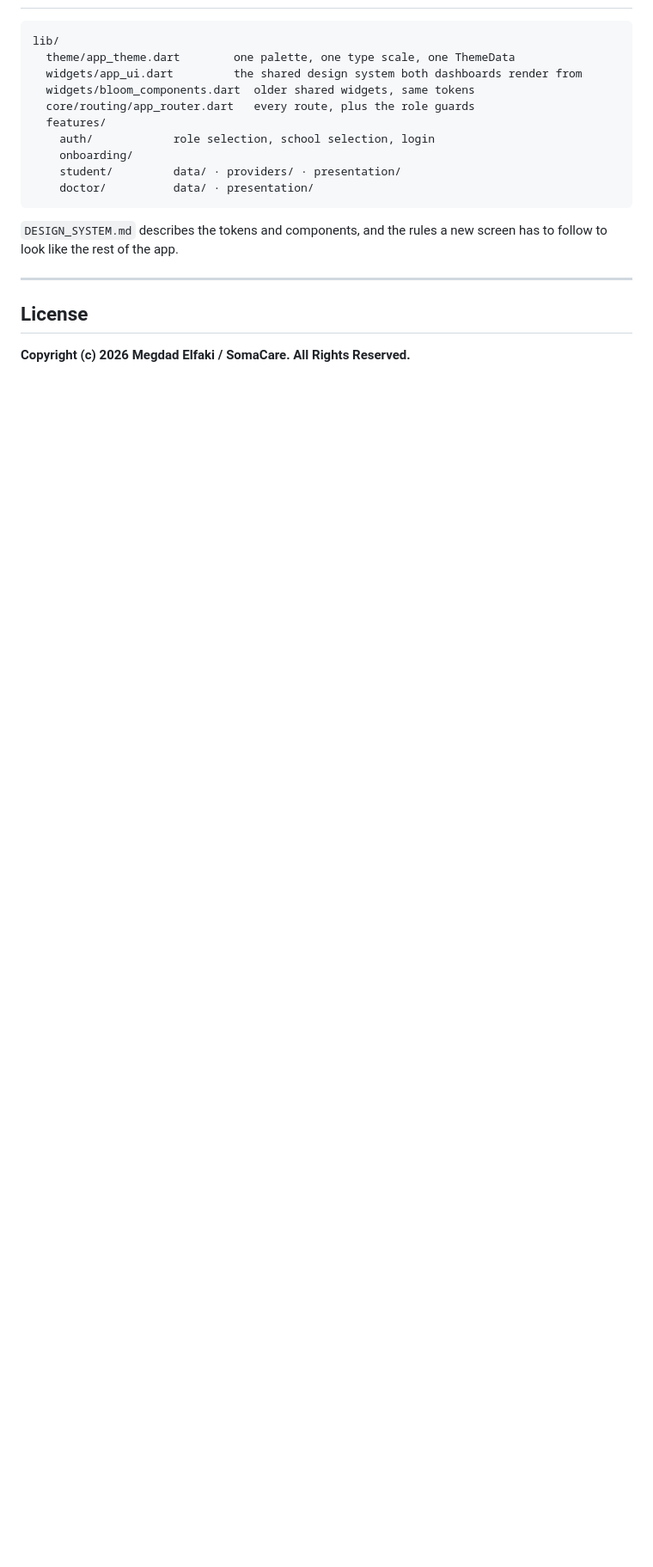
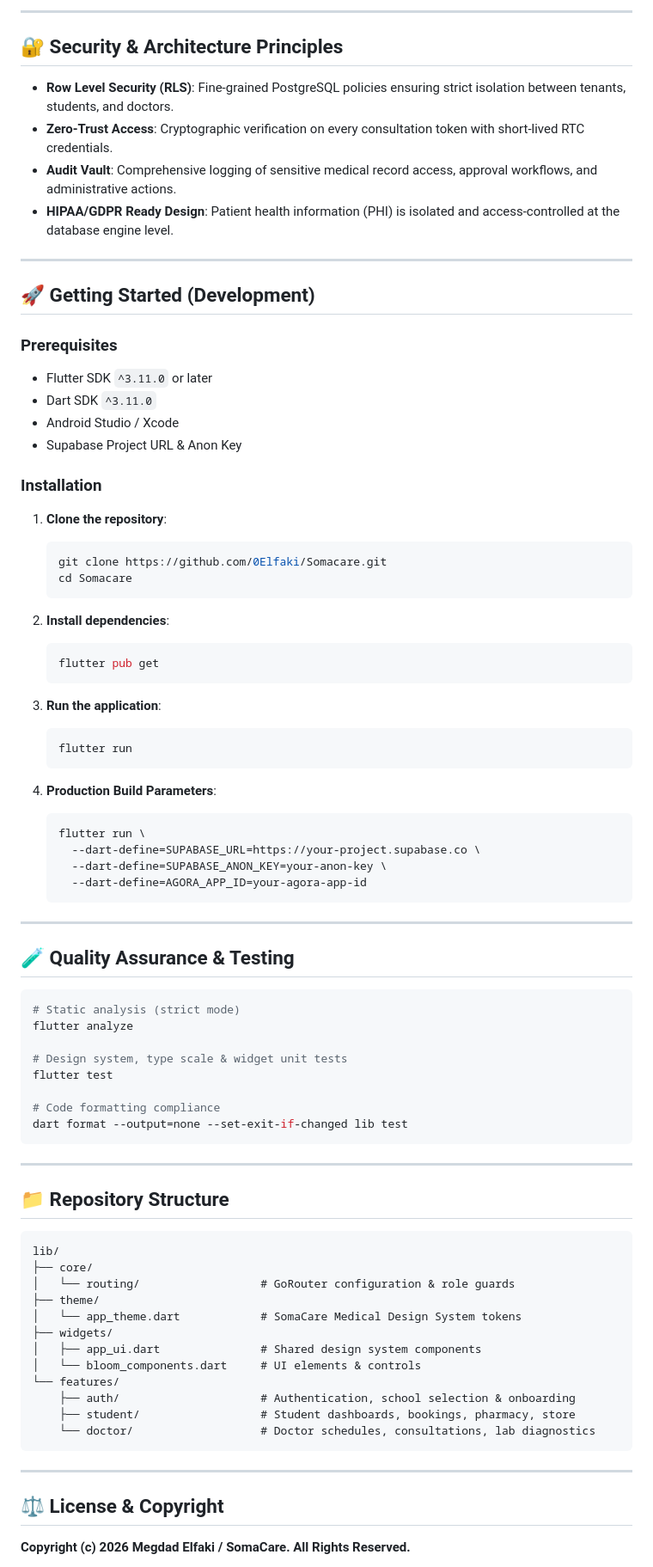
Before and after one commit to 0Elfaki/Somacare, a Markdown page: README.md, the part around one of its changes. Shown at 86% size. GitHub-like rendering; blank space fills up the shorter version.

Commit message:
Update README with professional enterprise showcase and architecture matrix

````diff
--- a/README.md
+++ b/README.md
@@ -136,23 +88,85 @@ flutter build ipa --release --dart-define-from-file=config/prod.json
+---
+
+## 🔐 Security & Architecture Principles
+
+- **Row Level Security (RLS)**: Fine-grained PostgreSQL policies ensuring strict isolation between tenants, students, and doctors.
+- **Zero-Trust Access**: Cryptographic verification on every consultation token with short-lived RTC credentials.
+- **Audit Vault**: Comprehensive logging of sensitive medical record access, approval workflows, and administrative actions.
+- **HIPAA/GDPR Ready Design**: Patient health information (PHI) is isolated and access-controlled at the database engine level.
+
+---
+
+## 🚀 Getting Started (Development)
+
+### Prerequisites
+- Flutter SDK `^3.11.0` or later
+- Dart SDK `^3.11.0`
+- Android Studio / Xcode
+- Supabase Project URL & Anon Key
+
+### Installation
+
+1. **Clone the repository**:
+   ```bash
+   git clone https://github.com/0Elfaki/Somacare.git
+   cd Somacare
+   ```
+
+2. **Install dependencies**:
+   ```bash
+   flutter pub get
+   ```
+
+3. **Run the application**:
+   ```bash
+   flutter run
+   ```
+
+4. **Production Build Parameters**:
+   ```bash
+   flutter run \
+     --dart-define=SUPABASE_URL=https://your-project.supabase.co \
+     --dart-define=SUPABASE_ANON_KEY=your-anon-key \
+     --dart-define=AGORA_APP_ID=your-agora-app-id
+   ```
+
+---
+
+## 🧪 Quality Assurance & Testing
+
+```bash
+# Static analysis (strict mode)
+flutter analyze
+
+# Design system, type scale & widget unit tests
+flutter test
+
+# Code formatting compliance
+dart format --output=none --set-exit-if-changed lib test
+```
+
+---
+
+## 📁 Repository Structure
 
 ```
 lib/
-  theme/app_theme.dart        one palette, one type scale, one ThemeData
-  widgets/app_ui.dart         the shared design system both dashboards render from
-  widgets/bloom_components.dart  older shared widgets, same tokens
-  core/routing/app_router.dart   every route, plus the role guards
-  features/
-    auth/            role selection, school selection, login
-    onboarding/
-    student/         data/ · providers/ · presentation/
-    doctor/          data/ · presentation/
+├── core/
+│   └── routing/                  # GoRouter configuration & role guards
+├── theme/
+│   └── app_theme.dart            # SomaCare Medical Design System tokens
+├── widgets/
+│   ├── app_ui.dart               # Shared design system components
+│   └── bloom_components.dart     # UI elements & controls
+└── features/
+    ├── auth/                     # Authentication, school selection & onboarding
+    ├── student/                  # Student dashboards, bookings, pharmacy, store
+    └── doctor/                   # Doctor schedules, consultations, lab diagnostics
 ```
-
-`DESIGN_SYSTEM.md` describes the tokens and components, and the rules a new
-screen has to follow to look like the rest of the app.
 
 ---
 
-## License
+## ⚖️ License & Copyright
 
 **Copyright (c) 2026 Megdad Elfaki / SomaCare. All Rights Reserved.**
 
````
Also changed, not shown: other parts of README.md (+75 -120 lines).
